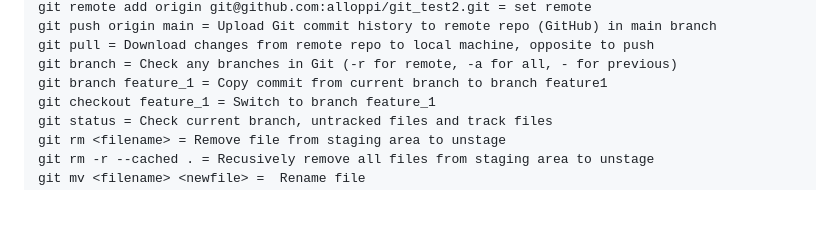
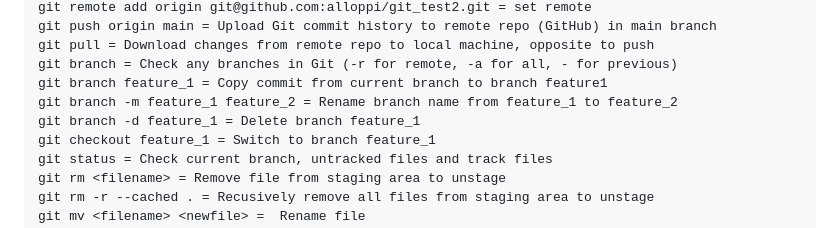
Before and after one commit to alloppi/git_test2, a Markdown page: README.md, the part around the change. Rendered like a GitHub page; blank space fills up the shorter version.

Commit message:
Add more commands

```diff
--- a/README.md
+++ b/README.md
@@ -89,6 +89,8 @@ git push origin main = Upload Git commit history to remote repo (GitHub) in main
 git pull = Download changes from remote repo to local machine, opposite to push
 git branch = Check any branches in Git (-r for remote, -a for all, - for previous)
 git branch feature_1 = Copy commit from current branch to branch feature1
+git branch -m feature_1 feature_2 = Rename branch name from feature_1 to feature_2
+git branch -d feature_1 = Delete branch feature_1
 git checkout feature_1 = Switch to branch feature_1
 git status = Check current branch, untracked files and track files
 git rm <filename> = Remove file from staging area to unstage
```
